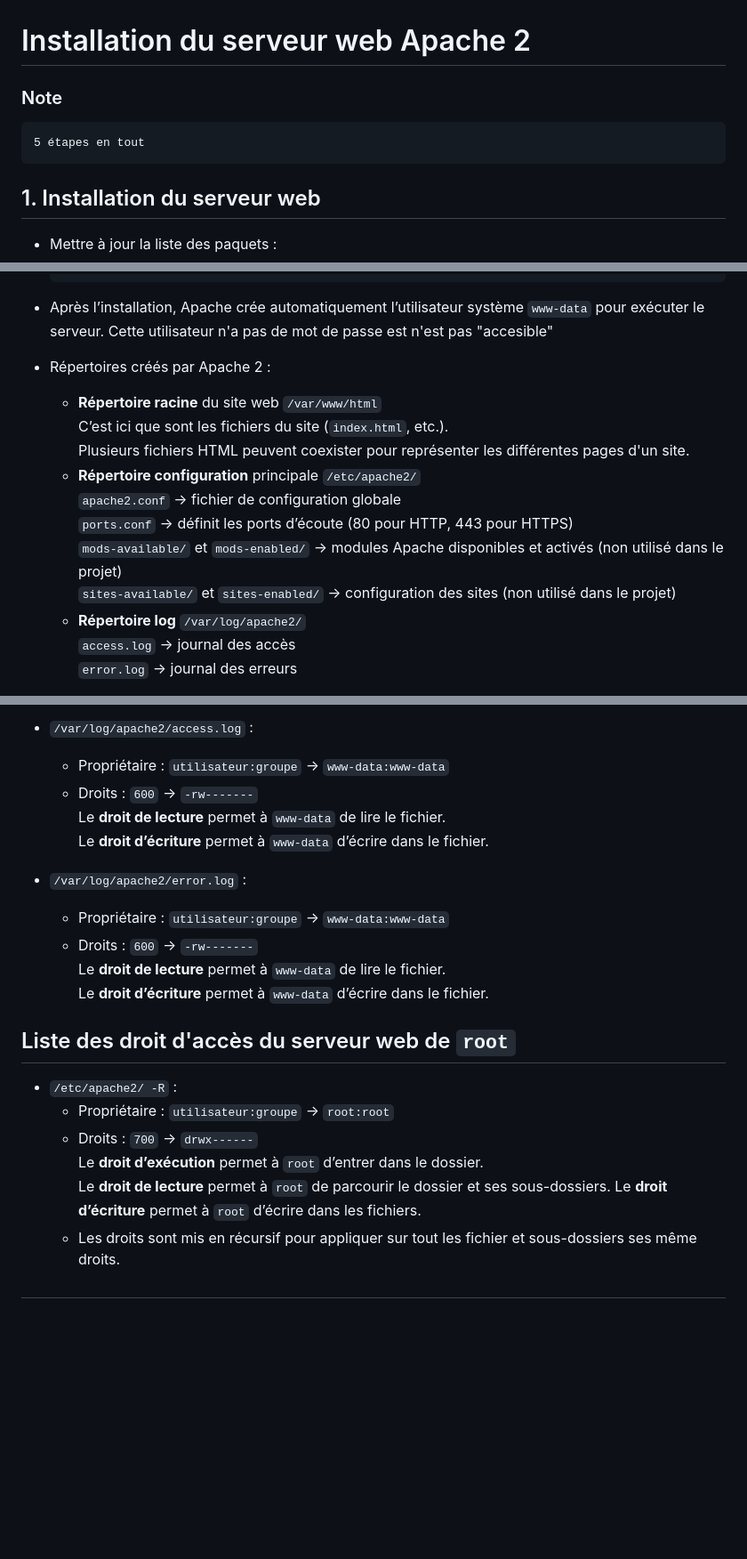
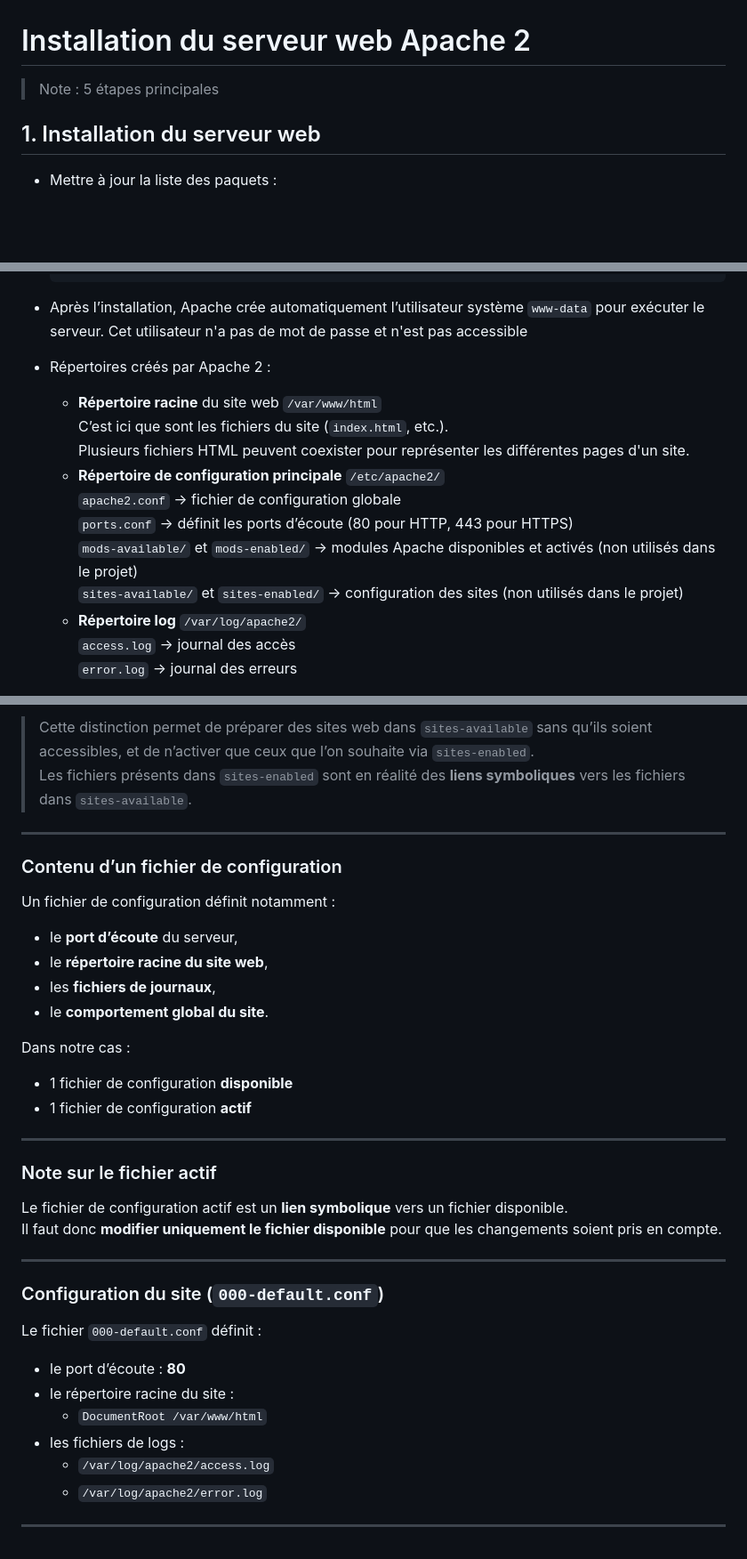
Before and after one commit to Sauvage89/sechoir-houblon, a Markdown page: doc/guide/configurationServeurWeb.md, 3 parts joined by grey strips. Shown at 89% size. Rendered like a GitHub page; blank space fills up the shorter version.

````diff
--- a/doc/guide/configurationServeurWeb.md
+++ b/doc/guide/configurationServeurWeb.md
@@ -1,7 +1,6 @@
 # Installation du serveur web Apache 2
 
-### Note
-	5 étapes en tout
+> Note : 5 étapes principales
 
 ## 1. Installation du serveur web
    - Mettre à jour la liste des paquets :
@@ -46,17 +45,17 @@
                   └─1240 /usr/sbin/apache2 -k start
      ```
    - Après l’installation, Apache crée automatiquement l’utilisateur système `www-data` pour exécuter le serveur.
-   Cette utilisateur n'a pas de mot de passe est n'est pas "accesible"
+   Cet utilisateur n'a pas de mot de passe et n'est pas accessible
 
    - Répertoires créés par Apache 2 :
      - **Répertoire racine** du site web `/var/www/html`
      C’est ici que sont les fichiers du site (`index.html`, etc.).
      Plusieurs fichiers HTML peuvent coexister pour représenter les différentes pages d'un site.
-     - **Répertoire configuration** principale `/etc/apache2/`
+     - **Répertoire de configuration principale** `/etc/apache2/`
      `apache2.conf` → fichier de configuration globale
      `ports.conf` → définit les ports d’écoute (80 pour HTTP, 443 pour HTTPS)
-     `mods-available/` et `mods-enabled/` → modules Apache disponibles et activés (non utilisé dans le projet)
-     `sites-available/` et `sites-enabled/` → configuration des sites (non utilisé dans le projet)
+     `mods-available/` et `mods-enabled/` → modules Apache disponibles et activés (non utilisés dans le projet)
+     `sites-available/` et `sites-enabled/` → configuration des sites (non utilisés dans le projet)
      - **Répertoire log** `/var/log/apache2/`
      `access.log` → journal des accès
      `error.log` → journal des erreurs
@@ -116,24 +151,38 @@ Si tout est correct, tu devrais voir la page par défaut d’Apache (`index.html
 
-- `/var/log/apache2/access.log` :
-  - Propriétaire : `utilisateur:groupe` → `www-data:www-data`
-  - Droits : `600` → `-rw-------`
-    Le **droit de lecture** permet à `www-data` de lire le fichier.
-    Le **droit d’écriture** permet à `www-data` d’écrire dans le fichier.
+> Cette distinction permet de préparer des sites web dans `sites-available` sans qu’ils soient accessibles, et de n’activer que ceux que l’on souhaite via `sites-enabled`.
+> Les fichiers présents dans `sites-enabled` sont en réalité des **liens symboliques** vers les fichiers dans `sites-available`.
 
-- `/var/log/apache2/error.log` :
-  - Propriétaire : `utilisateur:groupe` → `www-data:www-data`
-  - Droits : `600` → `-rw-------`
-    Le **droit de lecture** permet à `www-data` de lire le fichier.
-    Le **droit d’écriture** permet à `www-data` d’écrire dans le fichier.
+---
 
-## Liste des droit d'accès du serveur web de `root`
+### Contenu d’un fichier de configuration
 
-- `/etc/apache2/ -R` :
-  - Propriétaire : `utilisateur:groupe` → `root:root`
-  - Droits : `700` → `drwx------`
-    Le **droit d’exécution** permet à `root` d’entrer dans le dossier.
-    Le **droit de lecture** permet à `root` de parcourir le dossier et ses sous-dossiers.
-    Le **droit d’écriture** permet à `root` d’écrire dans les fichiers.
-  - Les droits sont mis en récursif pour appliquer sur tout les fichier et sous-dossiers ses même droits.
+Un fichier de configuration définit notamment :
+- le **port d’écoute** du serveur,
+- le **répertoire racine du site web**,
+- les **fichiers de journaux**,
+- le **comportement global du site**.
 
-##
+Dans notre cas :
+- 1 fichier de configuration **disponible**
+- 1 fichier de configuration **actif**
+
+---
+
+### Note sur le fichier actif
+
+Le fichier de configuration actif est un **lien symbolique** vers un fichier disponible.
+Il faut donc **modifier uniquement le fichier disponible** pour que les changements soient pris en compte.
+
+---
+
+### Configuration du site (`000-default.conf`)
+
+Le fichier `000-default.conf` définit :
+- le port d’écoute : **80**
+- le répertoire racine du site :
+  - `DocumentRoot /var/www/html`
+- les fichiers de logs :
+  - `/var/log/apache2/access.log`
+  - `/var/log/apache2/error.log`
+
+---
````
Also changed, not shown: other parts of doc/guide/configurationServeurWeb.md (+53 -17 lines).
